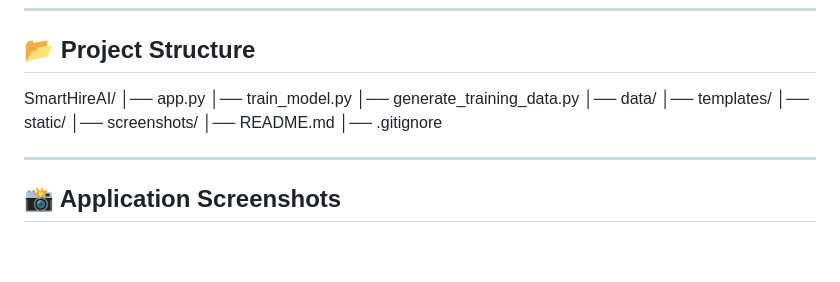
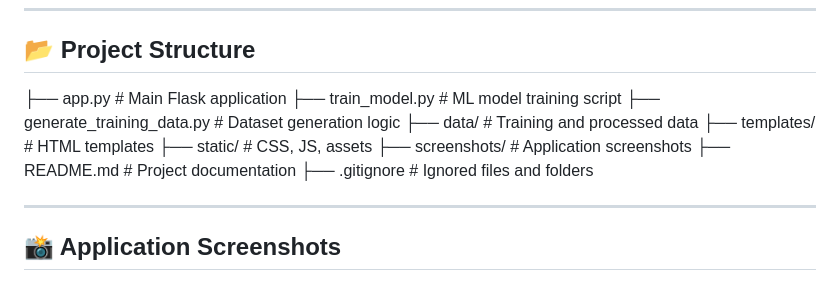
Before and after one commit to Nishanth-Nhub/SmartHireAI, a Markdown page: README.md, the part around the change. Rendered like a GitHub page; blank space fills up the shorter version.

Commit message:
Fix project structure alignment in README

```diff
--- a/README.md
+++ b/README.md
@@ -94,17 +94,15 @@ The system focuses on **guidance, clarity, and career growth**, not rejection or
 
 ## 📂 Project Structure
 
-SmartHireAI/
-│── app.py
-│── train_model.py
-│── generate_training_data.py
-│── data/
-│── templates/
-│── static/
-│── screenshots/
-│── README.md
-│── .gitignore
-
+├── app.py # Main Flask application
+├── train_model.py # ML model training script
+├── generate_training_data.py # Dataset generation logic
+├── data/ # Training and processed data
+├── templates/ # HTML templates
+├── static/ # CSS, JS, assets
+├── screenshots/ # Application screenshots
+├── README.md # Project documentation
+├── .gitignore # Ignored files and folders
 
 ---
 
```
